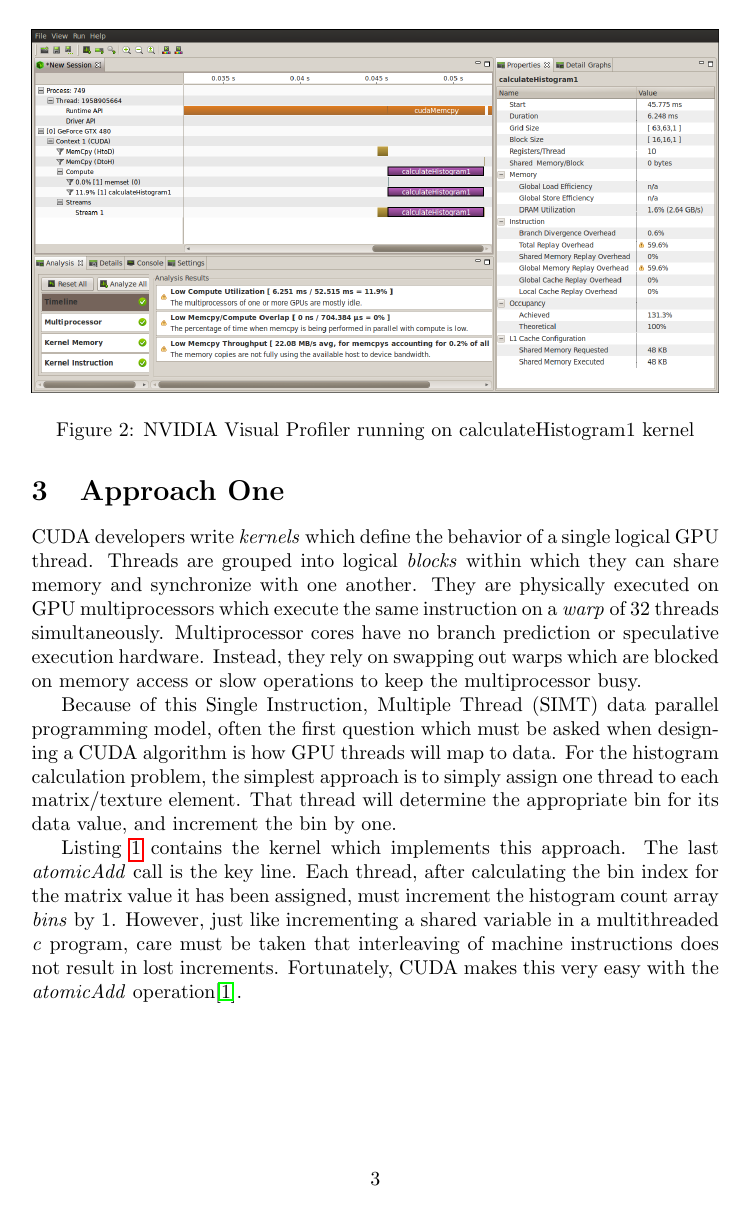
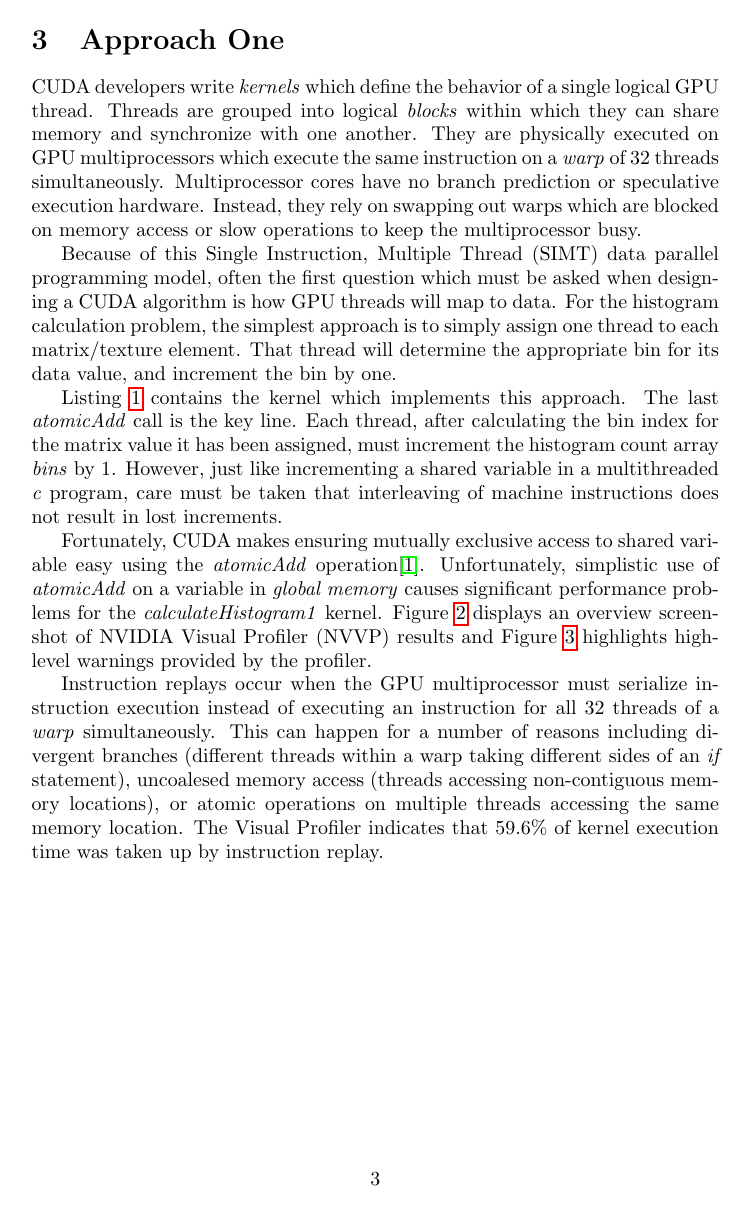
Before and after one commit to ulmangt/cs706project, a LaTeX document (report/report.tex): page 3 of 5. Compiled offline with pdfLaTeX.

Commit message:
added discussion of instruction replay

```diff
--- a/report/report.tex
+++ b/report/report.tex
@@ -33,20 +33,17 @@
 
 The input data to the histogram calculation is a matrix of floating point data values. The output is an array of integers containing the number of matrix values which fall within a set of discrete bins. The matrix data is stored in video memory on graphics card as a two dimensional OpenGL texture. This allows the CUDA histogram calculation kernel to take advantage of specialized caching hardware on the graphics card to speed data access.
 
-\begin{figure}
-\centering
-\includegraphics[width=1.0\textwidth]{screenshots/nvvp/calculateHistogram1_screen1.png}
-\caption{NVIDIA Visual Profiler running on calculateHistogram1 kernel}
-\label{kernel1nvvp1}
-\end{figure}
-
 \section{Approach One}\label{approach1}
 
 CUDA developers write \emph{kernels} which define the behavior of a single logical GPU thread. Threads are grouped into logical \emph{blocks} within which they can share memory and synchronize with one another. They are physically executed on GPU multiprocessors which execute the same instruction on a \emph{warp} of 32 threads simultaneously. Multiprocessor cores have no branch prediction or speculative execution hardware. Instead, they rely on swapping out warps which are blocked on memory access or slow operations to keep the multiprocessor busy.
 
 Because of this Single Instruction, Multiple Thread (SIMT) data parallel programming model, often the first question which must be asked when designing a CUDA algorithm is how GPU threads will map to data. For the histogram calculation problem, the simplest approach is to simply assign one thread to each matrix/texture element. That thread will determine the appropriate bin for its data value, and increment the bin by one.
 
-Listing \ref{kernel1} contains the kernel which implements this approach. The last \emph{atomicAdd} call is the key line. Each thread, after calculating the bin index for the matrix value it has been assigned, must increment the histogram count array \emph{bins} by 1. However, just like incrementing a shared variable in a multithreaded \emph{c} program, care must be taken that interleaving of machine instructions does not result in lost increments. Fortunately, CUDA makes this very easy with the \emph{atomicAdd} operation\cite{arithmetic-functions}.
+Listing \ref{kernel1} contains the kernel which implements this approach. The last \emph{atomicAdd} call is the key line. Each thread, after calculating the bin index for the matrix value it has been assigned, must increment the histogram count array \emph{bins} by 1. However, just like incrementing a shared variable in a multithreaded \emph{c} program, care must be taken that interleaving of machine instructions does not result in lost increments.
+
+Fortunately, CUDA makes ensuring mutually exclusive access to shared variable easy using the \emph{atomicAdd} operation\cite{arithmetic-functions}. Unfortunately, simplistic use of \emph{atomicAdd} on a variable in \emph{global memory} causes significant performance problems for the \emph{calculateHistogram1} kernel. Figure \ref{kernel1nvvp1} displays an overview screenshot of NVIDIA Visual Profiler (NVVP) results and Figure \ref{kernel1nvvp2} highlights high-level warnings provided by the profiler.
+
+Instruction replays occur when the GPU multiprocessor must serialize instruction execution instead of executing an instruction for all 32 threads of a \emph{warp} simultaneously. This can happen for a number of reasons including divergent branches (different threads within a warp taking different sides of an \emph{if} statement), uncoalesed memory access (threads accessing non-contiguous memory locations), or atomic operations on multiple threads accessing the same memory location. The Visual Profiler indicates that 59.6\% of kernel execution time was taken up by instruction replay.
 
 \lstset{language=C,basicstyle=\footnotesize}
 \begin{minipage}{\textwidth}
```
Also changed, not shown: report/report.tex (8 more changed lines).
